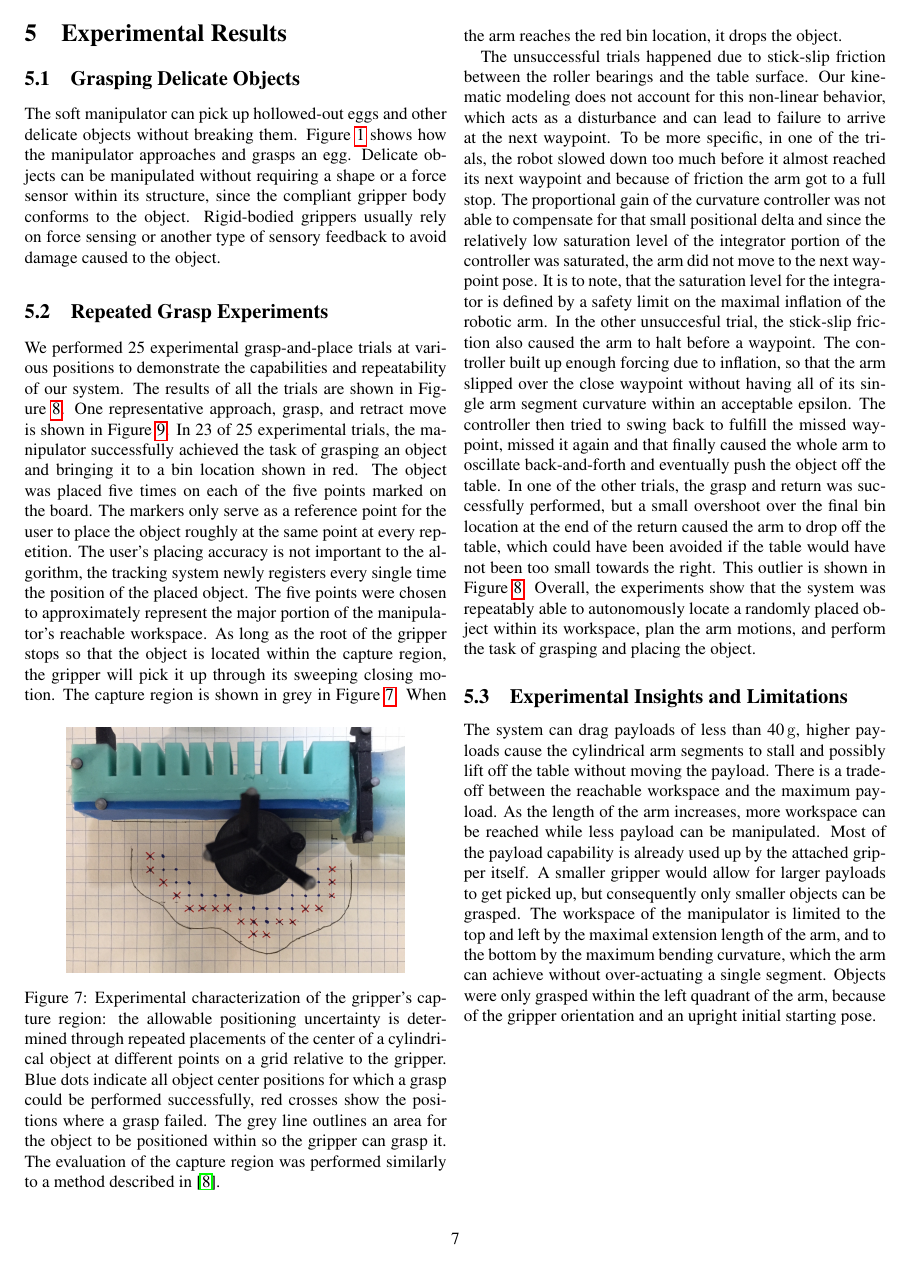
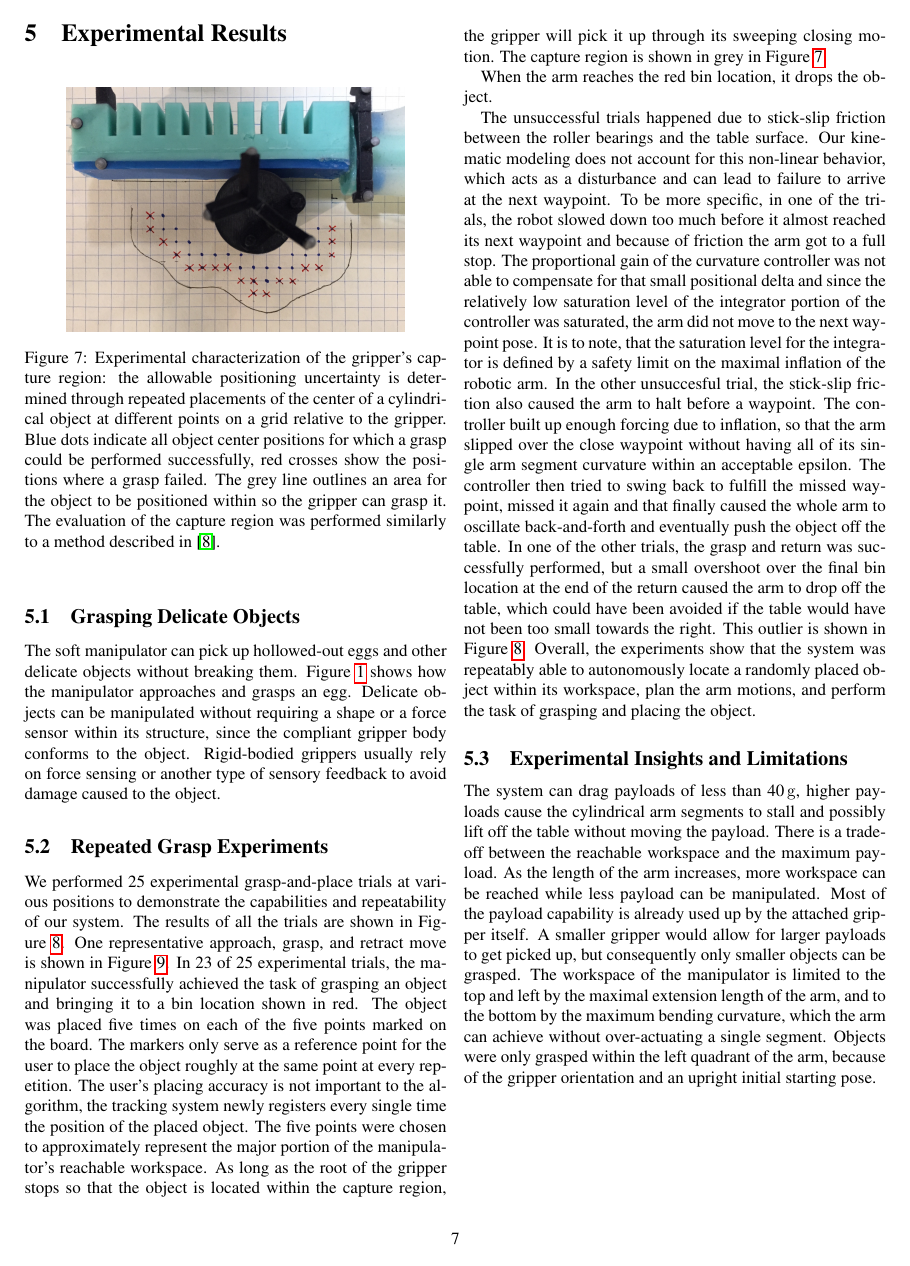
Before and after one commit to tarquasso/2dsoftarmgraping_soro, a LaTeX paper (katzschmann2015autonomous.tex, which reads experimental_results.tex): page 7 of 10. Compiled offline with pdfLaTeX.

Commit message:
moved figure 7 up

```diff
--- a/experimental_results.tex
+++ b/experimental_results.tex
@@ -21,14 +29,9 @@ The object was placed five times on each of the five points marked on the board.
 \rkk{The markers only serve as a reference point for the user to place the object roughly at the same point at every repetition.
 The user's placing accuracy is not important to the algorithm, the tracking system newly registers every single time the position of the placed object.}
 The five points were chosen to approximately represent the major portion of the manipulator's reachable workspace.
-\rkk{As long as the root of the gripper stops so that the object is located within the capture region, the gripper will pick it up through its sweeping closing motion. The capture region is shown in grey in Figure~\ref{fig:grasp_uncertainty}.
-\begin{figure}[htb]
-\centering
-   \includegraphics[width=0.8\columnwidth]{Figures/experimental_results/uncertainty}
-   \caption{\rkk{Experimental characterization of the gripper's capture region: the allowable positioning uncertainty is determined through repeated placements of the center of a cylindrical object at different points on a grid relative to the gripper. Blue dots indicate all object center positions for which a grasp could be performed successfully, red crosses show the positions where a grasp failed. The grey line outlines an area for the object to be positioned within so the gripper can grasp it. The evaluation of the capture region was performed similarly to a method described in \cite{dogar2010push}.}}
-   \label{fig:grasp_uncertainty}
-\end{figure}
-When the arm reaches the red bin location, it drops the object.}
+As long as the root of the gripper stops so that the object is located within the capture region, the gripper will pick it up through its sweeping closing motion. The capture region is shown in grey in Figure~\ref{fig:grasp_uncertainty}.
+
+When the arm reaches the red bin location, it drops the object.
 
 \begin{figure*}[htbp]
 \begin{centering}
```
Also changed, not shown: experimental_results.tex (8 more changed lines).
